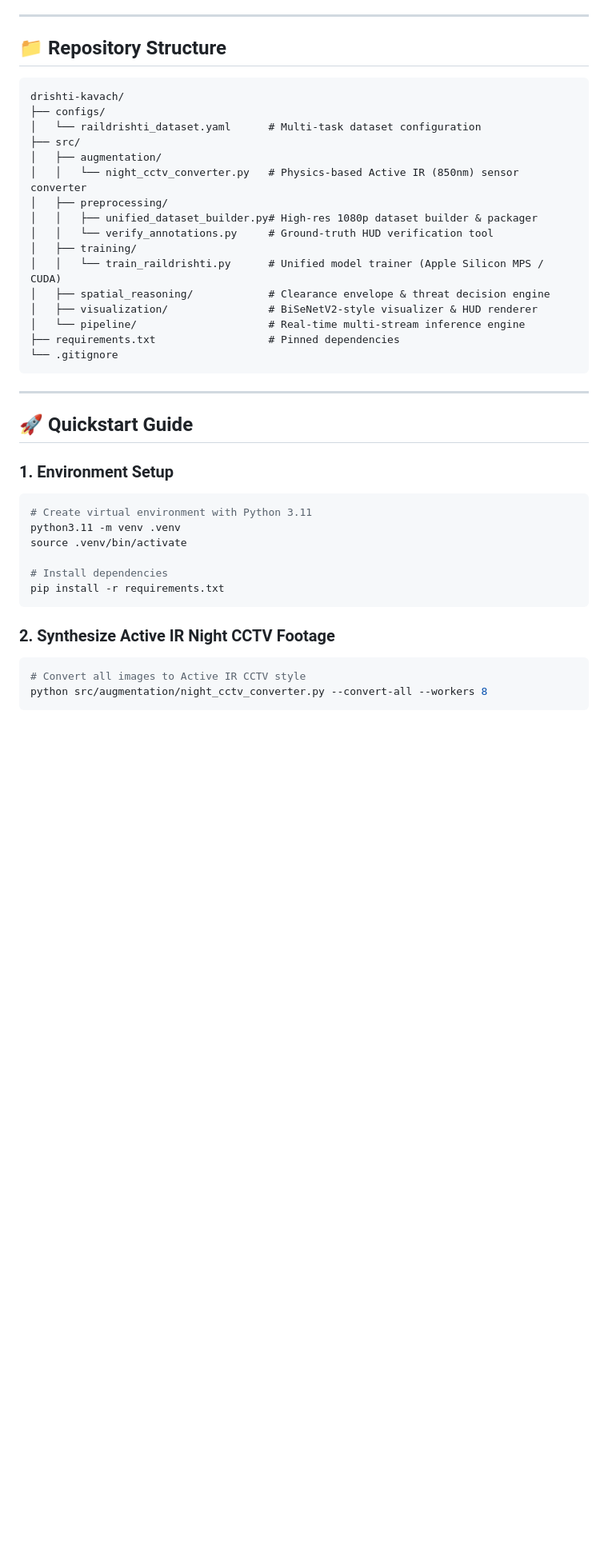
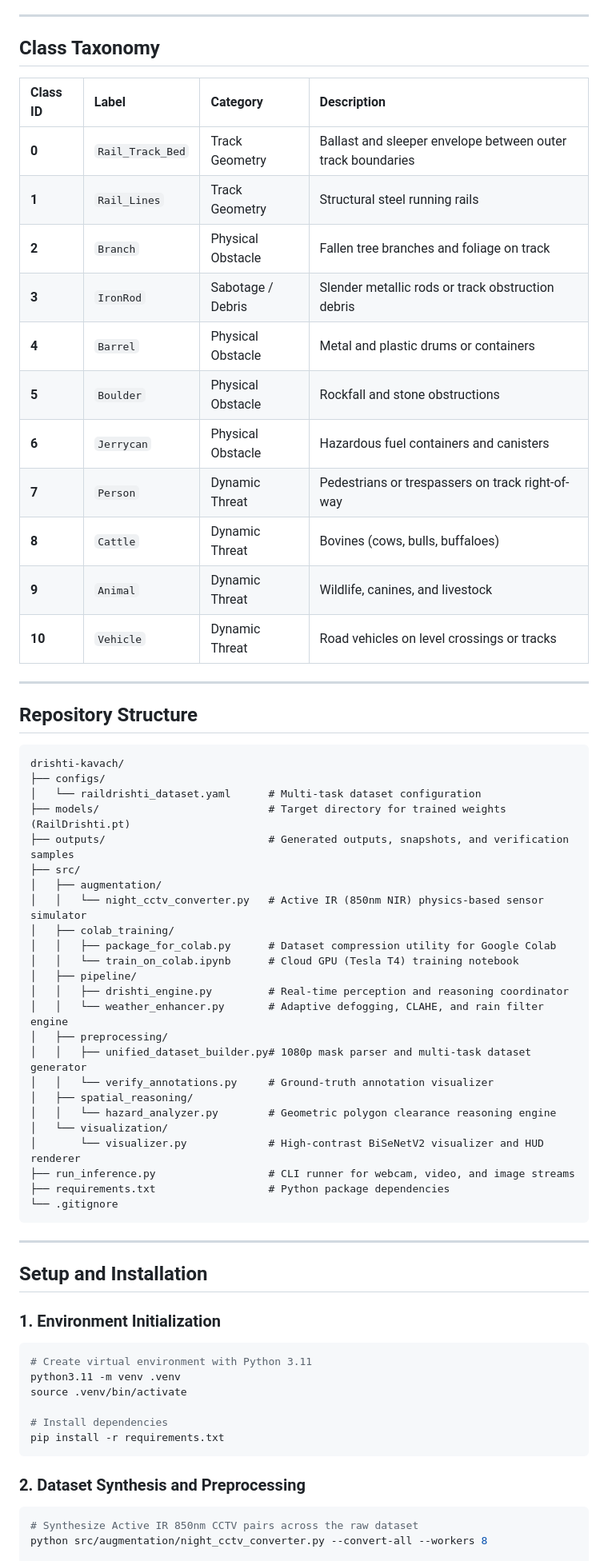
Before and after one commit to MakersNeedMore-MnM/Round2-1mj23cs012, a Markdown page: README.md, the part around one of its changes. Shown at 80% size. Rendered like a GitHub page; blank space fills up the shorter version.

Commit message:
docs: update README with professional structure and deployment guidelines

````diff
--- a/README.md
+++ b/README.md
@@ -28,32 +35,59 @@ While Kavach provides critical protection against SPAD (Signal Passed at Danger)
 
 ---
 
-## 📁 Repository Structure
+## Class Taxonomy
+
+| Class ID | Label | Category | Description |
+| :--- | :--- | :--- | :--- |
+| **0** | `Rail_Track_Bed` | Track Geometry | Ballast and sleeper envelope between outer track boundaries |
+| **1** | `Rail_Lines` | Track Geometry | Structural steel running rails |
+| **2** | `Branch` | Physical Obstacle | Fallen tree branches and foliage on track |
+| **3** | `IronRod` | Sabotage / Debris | Slender metallic rods or track obstruction debris |
+| **4** | `Barrel` | Physical Obstacle | Metal and plastic drums or containers |
+| **5** | `Boulder` | Physical Obstacle | Rockfall and stone obstructions |
+| **6** | `Jerrycan` | Physical Obstacle | Hazardous fuel containers and canisters |
+| **7** | `Person` | Dynamic Threat | Pedestrians or trespassers on track right-of-way |
+| **8** | `Cattle` | Dynamic Threat | Bovines (cows, bulls, buffaloes) |
+| **9** | `Animal` | Dynamic Threat | Wildlife, canines, and livestock |
+| **10** | `Vehicle` | Dynamic Threat | Road vehicles on level crossings or tracks |
+
+---
+
+## Repository Structure
 
 ```
 drishti-kavach/
 ├── configs/
 │   └── raildrishti_dataset.yaml      # Multi-task dataset configuration
+├── models/                           # Target directory for trained weights (RailDrishti.pt)
+├── outputs/                          # Generated outputs, snapshots, and verification samples
 ├── src/
 │   ├── augmentation/
-│   │   └── night_cctv_converter.py   # Physics-based Active IR (850nm) sensor converter
+│   │   └── night_cctv_converter.py   # Active IR (850nm NIR) physics-based sensor simulator
+│   ├── colab_training/
+│   │   ├── package_for_colab.py      # Dataset compression utility for Google Colab
+│   │   └── train_on_colab.ipynb      # Cloud GPU (Tesla T4) training notebook
+│   ├── pipeline/
+│   │   ├── drishti_engine.py         # Real-time perception and reasoning coordinator
+│   │   └── weather_enhancer.py       # Adaptive defogging, CLAHE, and rain filter engine
 │   ├── preprocessing/
-│   │   ├── unified_dataset_builder.py# High-res 1080p dataset builder & packager
-│   │   └── verify_annotations.py     # Ground-truth HUD verification tool
-│   ├── training/
-│   │   └── train_raildrishti.py      # Unified model trainer (Apple Silicon MPS / CUDA)
-│   ├── spatial_reasoning/            # Clearance envelope & threat decision engine
-│   ├── visualization/                # BiSeNetV2-style visualizer & HUD renderer
-│   └── pipeline/                     # Real-time multi-stream inference engine
-├── requirements.txt                  # Pinned dependencies
+│   │   ├── unified_dataset_builder.py# 1080p mask parser and multi-task dataset generator
+│   │   └── verify_annotations.py     # Ground-truth annotation visualizer
+│   ├── spatial_reasoning/
+│   │   └── hazard_analyzer.py        # Geometric polygon clearance reasoning engine
+│   └── visualization/
+│       └── visualizer.py             # High-contrast BiSeNetV2 visualizer and HUD renderer
+├── run_inference.py                  # CLI runner for webcam, video, and image streams
+├── requirements.txt                  # Python package dependencies
 └── .gitignore
 ```
 
 ---
 
-## 🚀 Quickstart Guide
+## Setup and Installation
 
-### 1. Environment Setup
+### 1. Environment Initialization
+
 ```bash
 # Create virtual environment with Python 3.11
 python3.11 -m venv .venv
@@ -63,9 +97,9 @@ source .venv/bin/activate
 pip install -r requirements.txt
 ```
 
-### 2. Synthesize Active IR Night CCTV Footage
+### 2. Dataset Synthesis and Preprocessing
+
 ```bash
-# Convert all images to Active IR CCTV style
+# Synthesize Active IR 850nm CCTV pairs across the raw dataset
 python src/augmentation/night_cctv_converter.py --convert-all --workers 8
-```
 
````
Also changed, not shown: other parts of README.md (+72 -32 lines).
